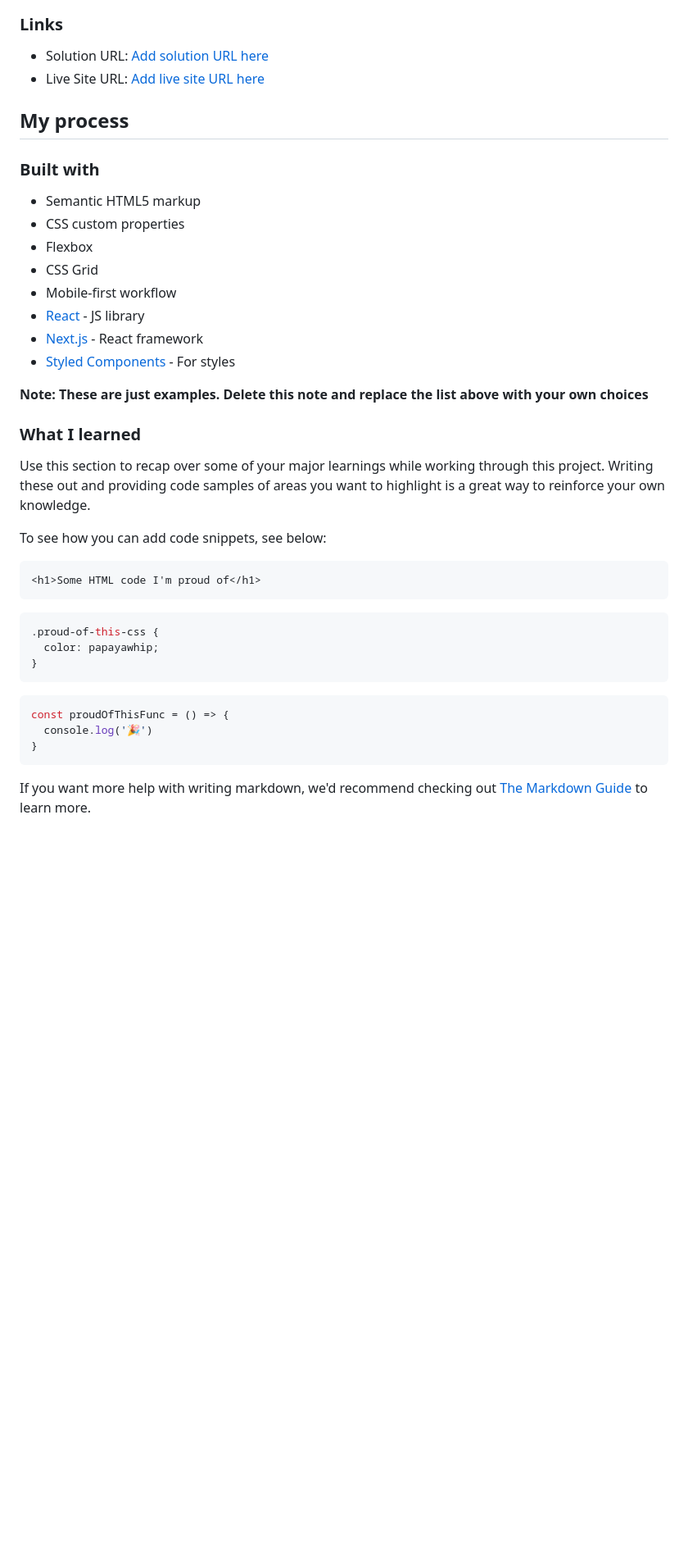
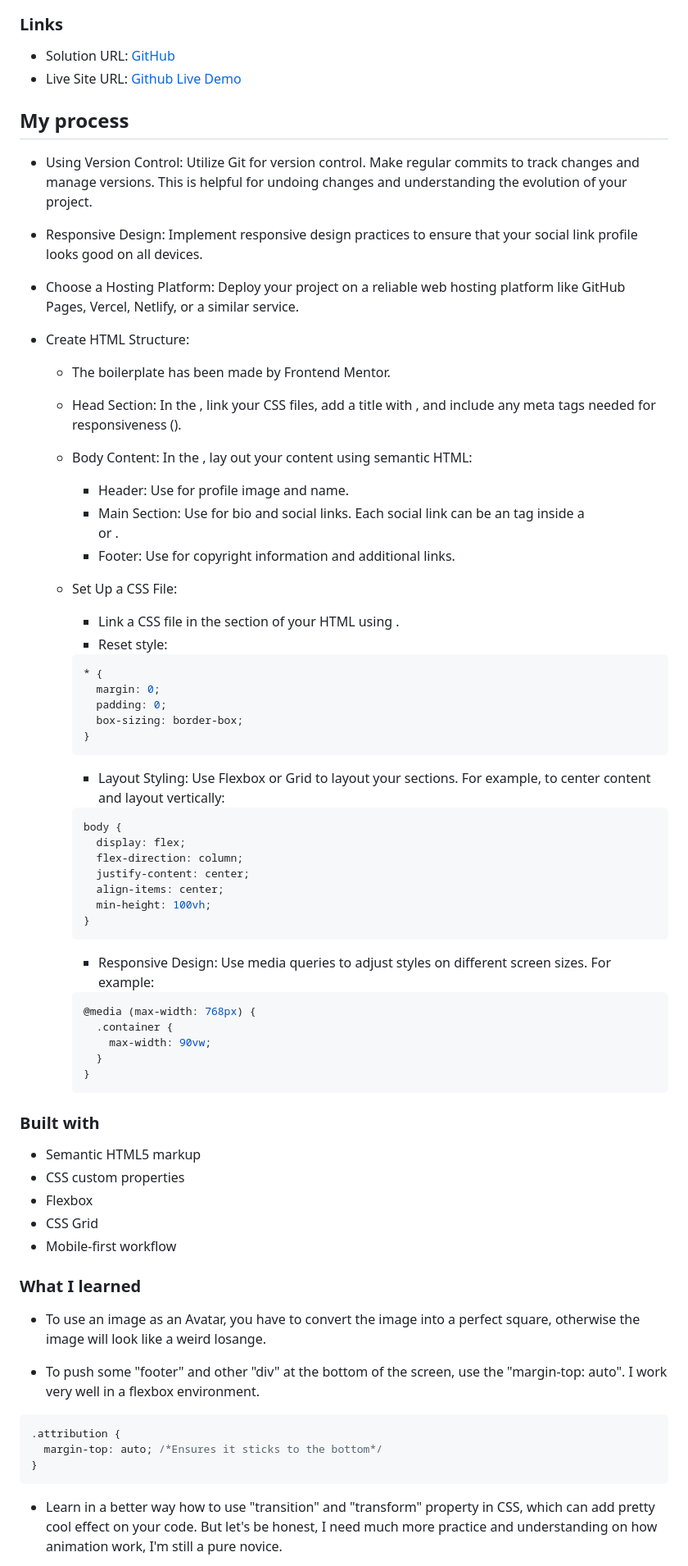
Before and after one commit to Ryusaem/html-blog-preview-card, a Markdown page: README.md, the part around the change printed below. Shown: that part at 82% size. Drawn GitHub-style; blank space fills up the shorter version.

````diff
--- a/README.md
+++ b/README.md
@@ -40,10 +29,59 @@ Then crop/optimize/edit your image however you like, add it to your project, and
 
 ### Links
 
-- Solution URL: [Add solution URL here](https://your-solution-url.com)
-- Live Site URL: [Add live site URL here](https://your-live-site-url.com)
+- Solution URL: [GitHub](https://github.com/Ryusaem/html-blog-preview-card)
+- Live Site URL: [Github Live Demo](https://ryusaem.github.io/html-blog-preview-card/)
 
 ## My process
+
+- Using Version Control: Utilize Git for version control. Make regular commits to track changes and manage versions. This is helpful for undoing changes and understanding the evolution of your project.
+- Responsive Design: Implement responsive design practices to ensure that your social link profile looks good on all devices.
+- Choose a Hosting Platform: Deploy your project on a reliable web hosting platform like GitHub Pages, Vercel, Netlify, or a similar service.
+
+- Create HTML Structure:
+
+  - The boilerplate has been made by Frontend Mentor.
+  - Head Section: In the <head>, link your CSS files, add a title with <title>, and include any meta tags needed for responsiveness (<meta name="viewport" content="width=device-width, initial-scale=1.0">).
+  - Body Content: In the <body>, lay out your content using semantic HTML:
+
+    - Header: Use <header> for profile image and name.
+    - Main Section: Use <main> for bio and social links. Each social link can be an <a> tag inside a <div> or <section>.
+    - Footer: Use <footer> for copyright information and additional links.
+
+  - Set Up a CSS File:
+
+    - Link a CSS file in the <head> section of your HTML using <link rel="stylesheet" href="styles.css">.
+    - Reset style:
+
+    ```css
+    * {
+      margin: 0;
+      padding: 0;
+      box-sizing: border-box;
+    }
+    ```
+
+    - Layout Styling: Use Flexbox or Grid to layout your sections. For example, to center content and layout vertically:
+
+    ```css
+    body {
+      display: flex;
+      flex-direction: column;
+      justify-content: center;
+      align-items: center;
+      min-height: 100vh;
+    }
+    ```
+
+    - Responsive Design: Use media queries to adjust styles on different screen sizes. For example:
+
+    ```css
+    @media (max-width: 768px) {
+      .container {
+        max-width: 90vw;
+      }
+    }
+    ```
 
 ### Built with
 
@@ -52,31 +90,18 @@ Then crop/optimize/edit your image however you like, add it to your project, and
 - Flexbox
 - CSS Grid
 - Mobile-first workflow
-- [React](https://reactjs.org/) - JS library
-- [Next.js](https://nextjs.org/) - React framework
-- [Styled Components](https://styled-components.com/) - For styles
-
-**Note: These are just examples. Delete this note and replace the list above with your own choices**
 
 ### What I learned
 
-Use this section to recap over some of your major learnings while working through this project. Writing these out and providing code samples of areas you want to highlight is a great way to reinforce your own knowledge.
+- To use an image as an Avatar, you have to convert the image into a perfect square, otherwise the image will look like a weird losange.
 
-To see how you can add code snippets, see below:
+- To push some "footer" and other "div" at the bottom of the screen, use the "margin-top: auto". I work very well in a flexbox environment.
 
-```html
-<h1>Some HTML code I'm proud of</h1>
-```
 ```css
-.proud-of-this-css {
-  color: papayawhip;
-}
-```
-```js
-const proudOfThisFunc = () => {
-  console.log('🎉')
+.attribution {
+  margin-top: auto; /*Ensures it sticks to the bottom*/
 }
 ```
 
-If you want more help with writing markdown, we'd recommend checking out [The Markdown Guide](https://www.markdownguide.org/) to learn more.
+- Learn in a better way how to use "transition" and "transform" property in CSS, which can add pretty cool effect on your code. But let's be honest, I need much more practice and understanding on how animation work, I'm still a pure novice.
 
````
Also changed, not shown: other parts of README.md (+67 -33 lines).
